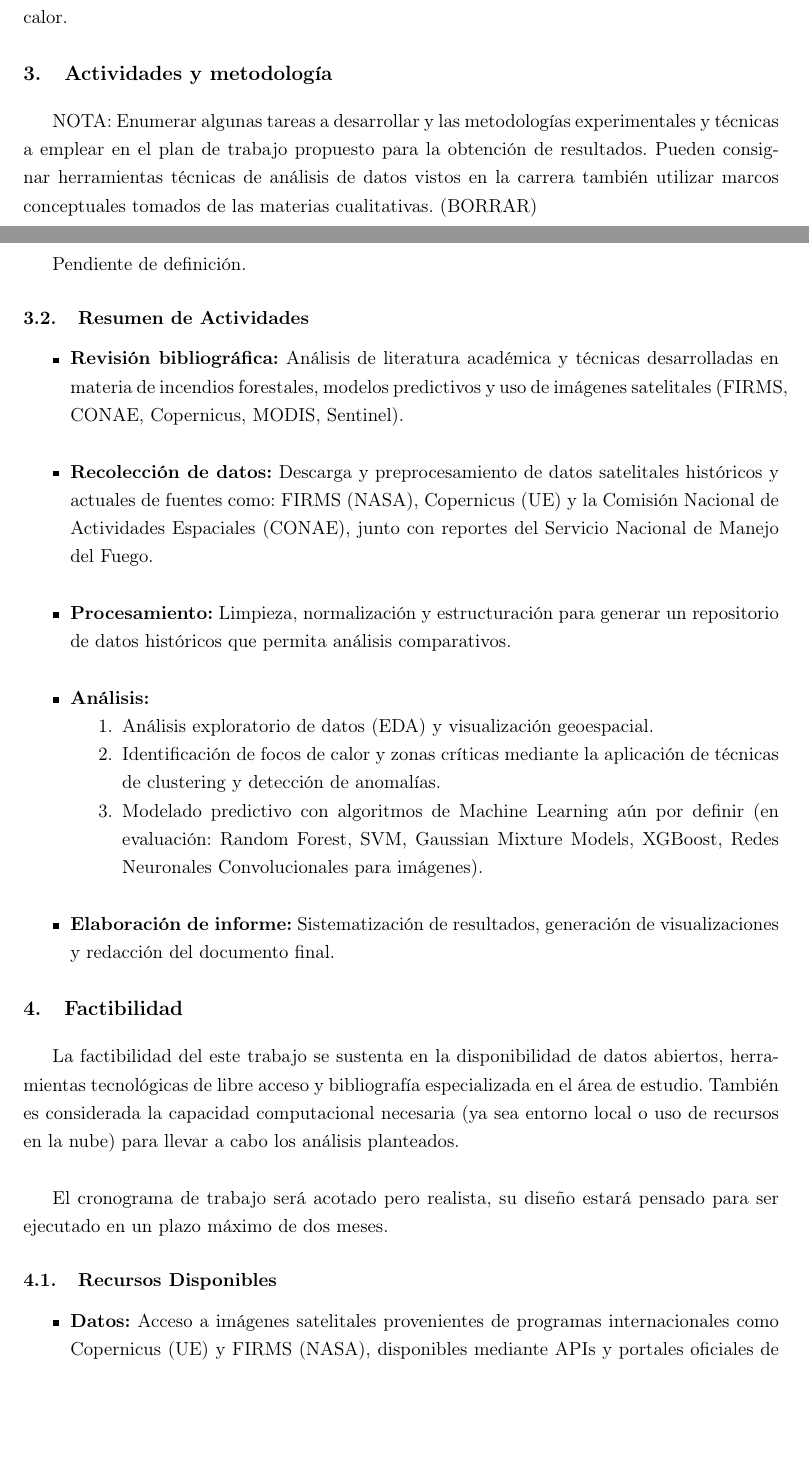
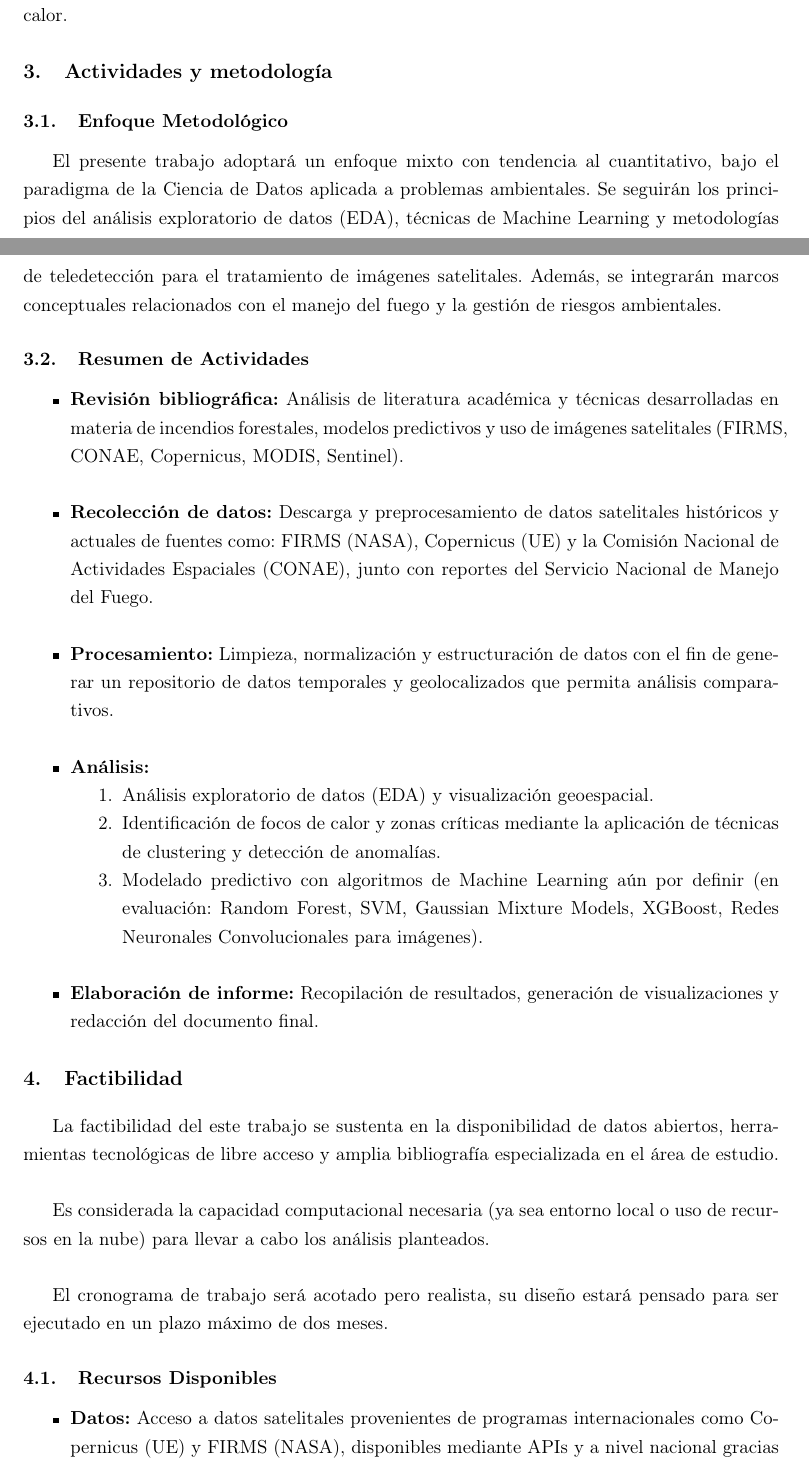
Before and after one commit to HunterCitto/199---Seminario-Final, a LaTeX document (docs/Entregas/Plan de Trabajo/document/Plan de Trabajo.tex, which reads docs/Entregas/Plan de Trabajo/document/Secciones/factibilidad.tex, docs/Entregas/Plan de Trabajo/document/Secciones/metodologia.tex): two parts of pages 3 and 4 of 6, joined at a grey line, cut so that both start at the same text, the shorter picture padded with empty space. Compiled offline with pdfLaTeX.

Commit message:
Avances al 04/09

```diff
--- a/docs/Entregas/Plan de Trabajo/document/Secciones/factibilidad.tex
+++ b/docs/Entregas/Plan de Trabajo/document/Secciones/factibilidad.tex
@@ -1,10 +1,12 @@
 \section{Factibilidad}
-La factibilidad del este trabajo se sustenta en la disponibilidad de datos abiertos, herramientas tecnológicas de libre acceso y bibliografía especializada en el área de estudio. También es considerada la capacidad computacional necesaria (ya sea entorno local o uso de recursos en la nube) para llevar a cabo los análisis planteados. \\
+La factibilidad del este trabajo se sustenta en la disponibilidad de datos abiertos, herramientas tecnológicas de libre acceso y amplia bibliografía especializada en el área de estudio. \\
+
+Es considerada la capacidad computacional necesaria (ya sea entorno local o uso de recursos en la nube) para llevar a cabo los análisis planteados. \\
 
 El cronograma de trabajo será acotado pero realista, su diseño estará pensado para ser ejecutado en un plazo máximo de dos meses.
 
 \subsection{Recursos Disponibles}
 \begin{itemize}
-    \item \textbf{Datos:} Acceso a imágenes satelitales provenientes de programas internacionales como Copernicus (UE) y FIRMS (NASA), disponibles mediante APIs y portales oficiales de libre acceso (CONAE y otros nacionales).
-    \item \textbf{Software:} Herramientas de análisis de datos y programación en lenguaje Python, complementando con librerías de uso extendido en ciencia de datos (pandas, scikit-learn, geopandas, entre otras).
+    \item \textbf{Datos:} Acceso a datos satelitales provenientes de programas internacionales como Copernicus (UE) y FIRMS (NASA), disponibles mediante APIs y a nivel nacional gracias a la Comisión Nacional de Actividades Espaciales (CONAE).
+    \item \textbf{Software:} Entorno de desarrollo y programación en Python, complementando con librerías de uso extendido en ciencia de datos (pandas, scikit-learn, geopandas, entre otras).
     \item \textbf{Bibliografía:} Acceso a literatura académica, artículos y reportes técnicos disponibles en internet.
--- a/docs/Entregas/Plan de Trabajo/document/Secciones/metodologia.tex
+++ b/docs/Entregas/Plan de Trabajo/document/Secciones/metodologia.tex
@@ -1,19 +1,16 @@
 \section{Actividades y metodología}
-NOTA: Enumerar algunas tareas a desarrollar y las metodologías experimentales y técnicas a emplear en el plan de trabajo propuesto para la obtención de resultados. Pueden consignar herramientas técnicas de análisis de datos vistos en la carrera también utilizar marcos conceptuales tomados de las materias cualitativas. (BORRAR)
-
 \subsection{Enfoque Metodológico}
-Pendiente de definición.
-
+El presente trabajo adoptará un enfoque mixto con tendencia al cuantitativo, bajo el paradigma de la Ciencia de Datos aplicada a problemas ambientales. Se seguirán los principios del análisis exploratorio de datos (EDA), técnicas de Machine Learning y metodologías de teledetección para el tratamiento de imágenes satelitales. Además, se integrarán marcos conceptuales relacionados con el manejo del fuego y la gestión de riesgos ambientales.
 \subsection{Resumen de Actividades}
 \begin{itemize}
     \item \textbf{Revisión bibliográfica:} Análisis de literatura académica y técnicas desarrolladas en materia de incendios forestales, modelos predictivos y uso de imágenes satelitales (FIRMS, CONAE, Copernicus, MODIS, Sentinel). \\
     \item \textbf{Recolección de datos:} Descarga y preprocesamiento de datos satelitales históricos y actuales de fuentes como: FIRMS (NASA), Copernicus (UE) y la Comisión Nacional de Actividades Espaciales (CONAE), junto con reportes del Servicio Nacional de Manejo del Fuego. \\
-    \item \textbf{Procesamiento:} Limpieza, normalización y estructuración para generar un repositorio de datos históricos que permita análisis comparativos. \\
+    \item \textbf{Procesamiento:} Limpieza, normalización y estructuración de datos con el fin de generar un repositorio de datos temporales y geolocalizados que permita análisis comparativos. \\
     \item \textbf{Análisis:}
         \begin{enumerate}
             \item Análisis exploratorio de datos (EDA) y visualización geoespacial.
             \item Identificación de focos de calor y zonas críticas mediante la aplicación de técnicas de clustering y detección de anomalías.
             \item Modelado predictivo con algoritmos de Machine Learning aún por definir (en evaluación: Random Forest, SVM, Gaussian Mixture Models, XGBoost, Redes Neuronales Convolucionales para imágenes).  \\
         \end{enumerate}
-    \item \textbf{Elaboración de informe:} Sistematización de resultados, generación de visualizaciones y redacción del documento final.
+    \item \textbf{Elaboración de informe:} Recopilación de resultados, generación de visualizaciones y redacción del documento final.
 \end{itemize}
```
Also changed, not shown: docs/Entregas/Plan de Trabajo/document/Introducción/settings.tex (+12 -12 lines), docs/Entregas/Plan de Trabajo/document/Secciones/objetivos.tex (+1 -1 lines), docs/Bibliografia/Articulos/(UTN - Laboratorio de Investigación de Software) Modelos de Aprendizaje Supervisados - Incendios forestales en la provincia de Córdoba.pdf (added), docs/Bibliografia/Papers/Active Fire Detection Using a Novel Convolutional Neural Network Based on Himawari-8 Satellite Images.pdf (added), docs/Bibliografia/Papers/Detección activa de incendios forestales mediante imágenes satelitales y aprendizaje automático una investigación empírica de los incendios forestales australianos.pdf, docs/Entregas/Plan de Trabajo/document/Plan de Trabajo.pdf, docs/Entregas/Plan de Trabajo/document/Secciones/factibilidad.tex (6 more changed lines), 4 other files.
